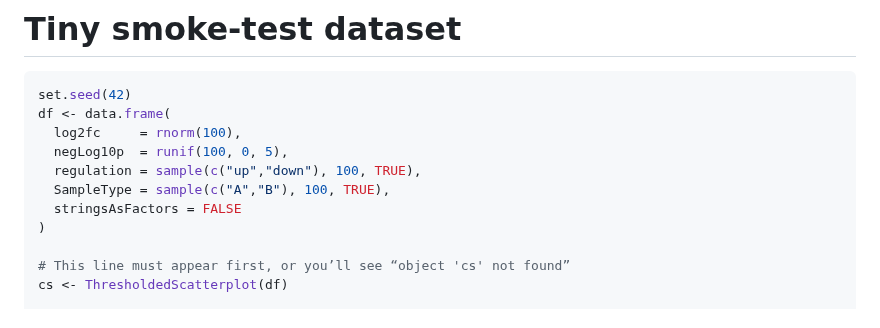
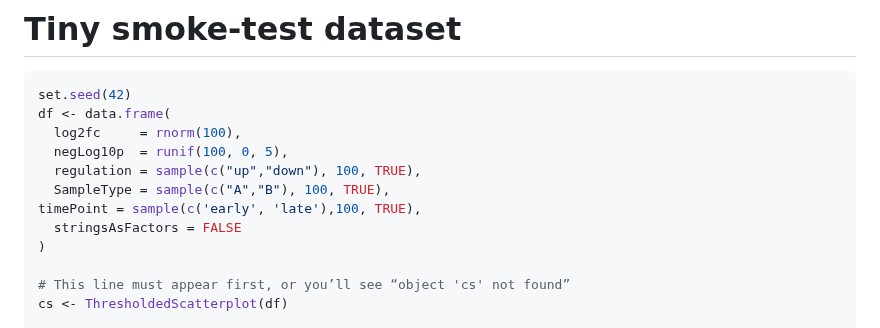
Before and after one commit to famanalytics0/MultiModalGraphics, a Markdown page: README.md, the part around the change. GitHub-like rendering.

```diff
--- a/README.md
+++ b/README.md
@@ -220,6 +220,7 @@ df <- data.frame(
   negLog10p  = runif(100, 0, 5),
   regulation = sample(c("up","down"), 100, TRUE),
   SampleType = sample(c("A","B"), 100, TRUE),
+timePoint = sample(c('early', 'late'),100, TRUE),
   stringsAsFactors = FALSE
 )
 
```
